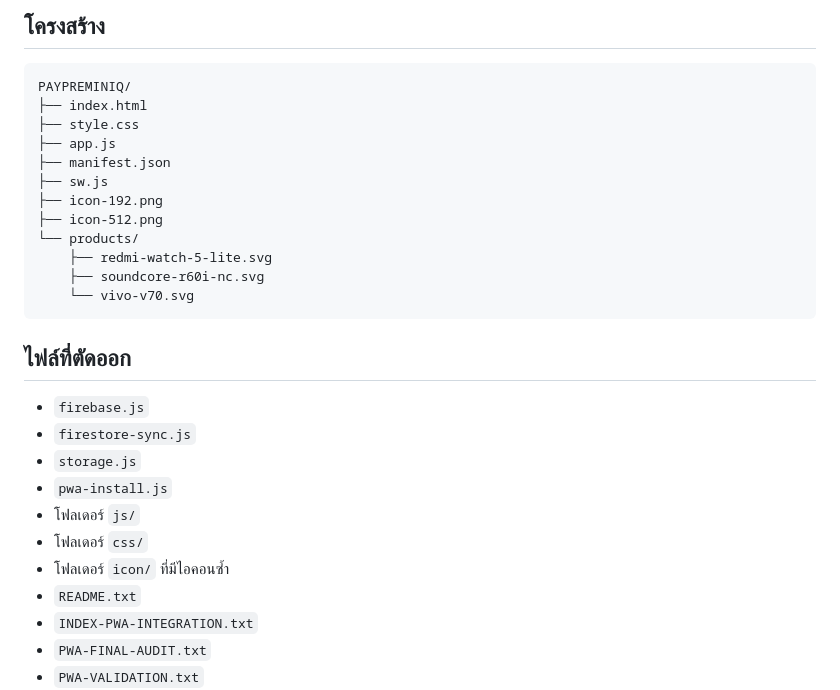
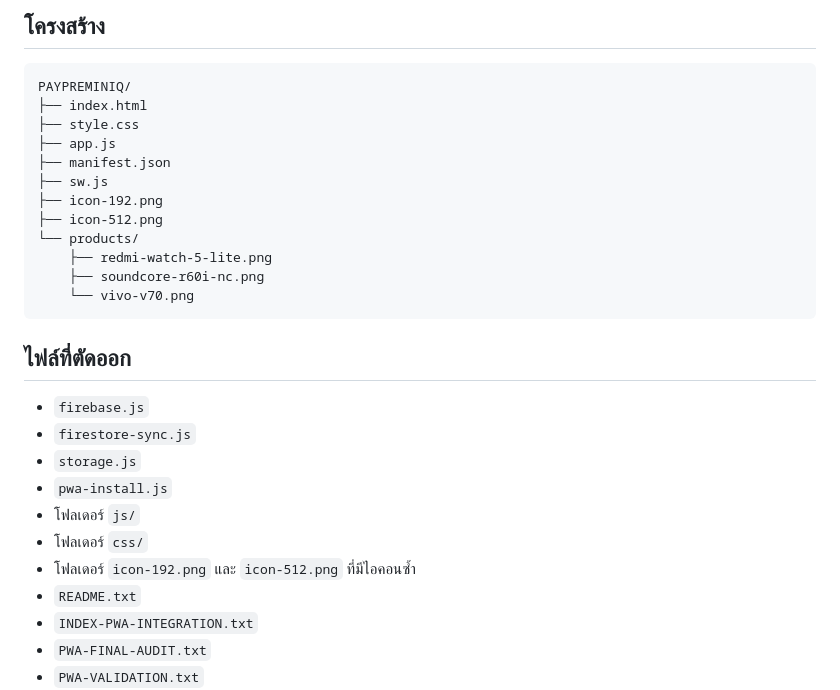
Before and after one commit to eknutthasakpetluanoio-rgb/PAYPREMINIQ, a Markdown page: README.md, the part around the change. GitHub-like rendering.

````diff
--- a/README.md
+++ b/README.md
@@ -14,9 +14,9 @@ PAYPREMINIQ/
 ├── icon-192.png
 ├── icon-512.png
 └── products/
-    ├── redmi-watch-5-lite.svg
-    ├── soundcore-r60i-nc.svg
-    └── vivo-v70.svg
+    ├── redmi-watch-5-lite.png
+    ├── soundcore-r60i-nc.png
+    └── vivo-v70.png
 ```
 
 ## ไฟล์ที่ตัดออก
@@ -27,7 +27,7 @@ PAYPREMINIQ/
 - `pwa-install.js`
 - โฟลเดอร์ `js/`
 - โฟลเดอร์ `css/`
-- โฟลเดอร์ `icon/` ที่มีไอคอนซ้ำ
+- โฟลเดอร์ `icon-192.png` และ `icon-512.png` ที่มีไอคอนซ้ำ
 - `README.txt`
 - `INDEX-PWA-INTEGRATION.txt`
 - `PWA-FINAL-AUDIT.txt`
````
